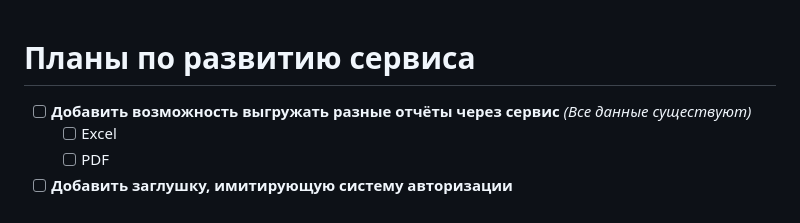
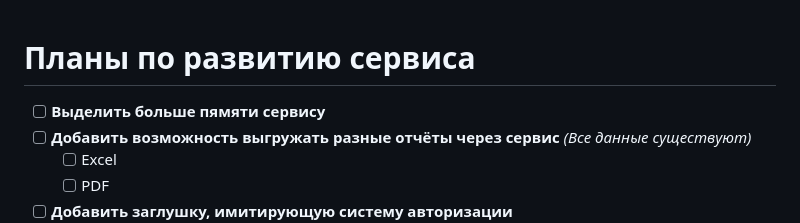
Before and after one commit to 4eDo/LDT_task_4_dashb, a Markdown page: TODO.md, the part around the change. GitHub-like rendering.

```diff
--- a/TODO.md
+++ b/TODO.md
@@ -1,4 +1,5 @@
 # Планы по развитию сервиса
+- [ ] **Выделить больше пямяти сервису**
 - [ ] **Добавить возможность выгружать разные отчёты через сервис** *(Все данные существуют)*
   - [ ] Excel
   - [ ] PDF
```
